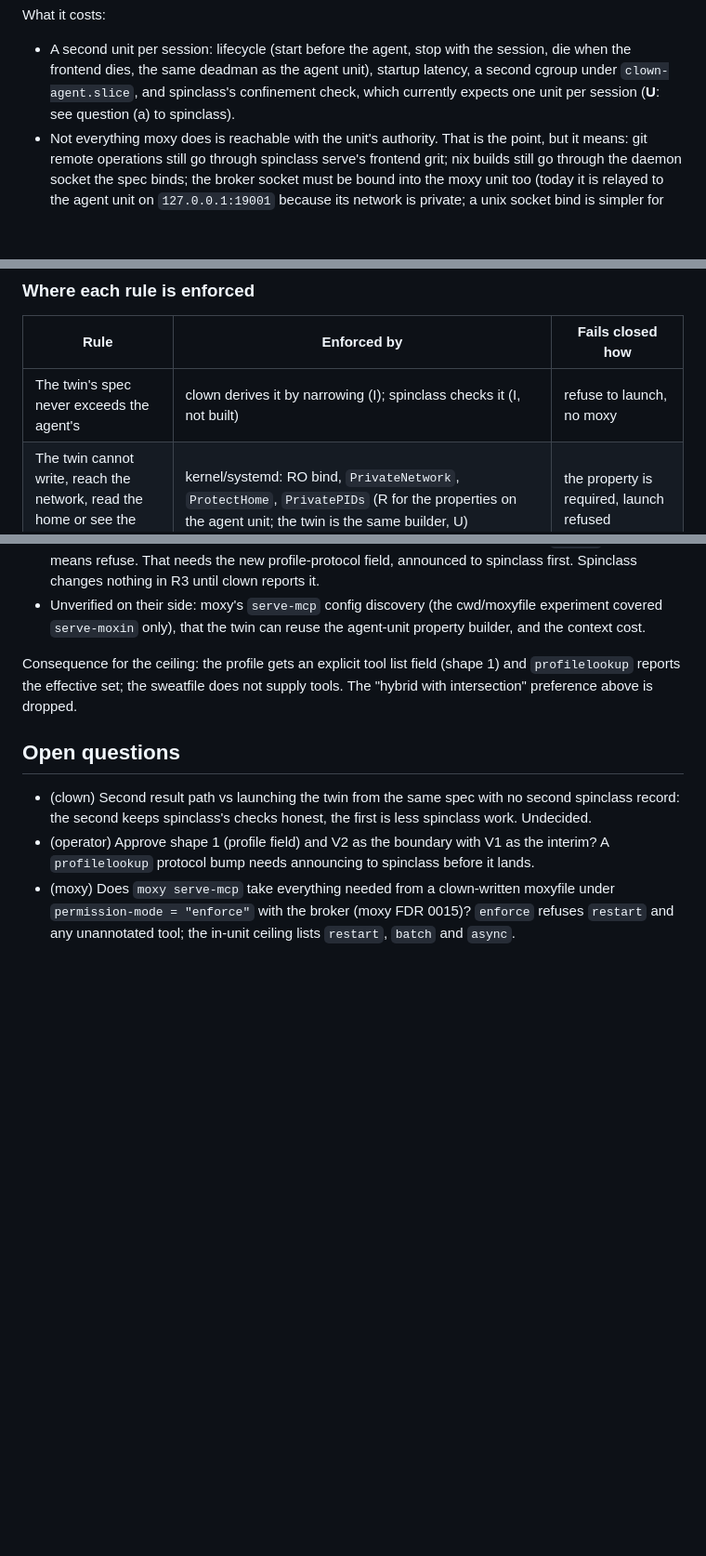
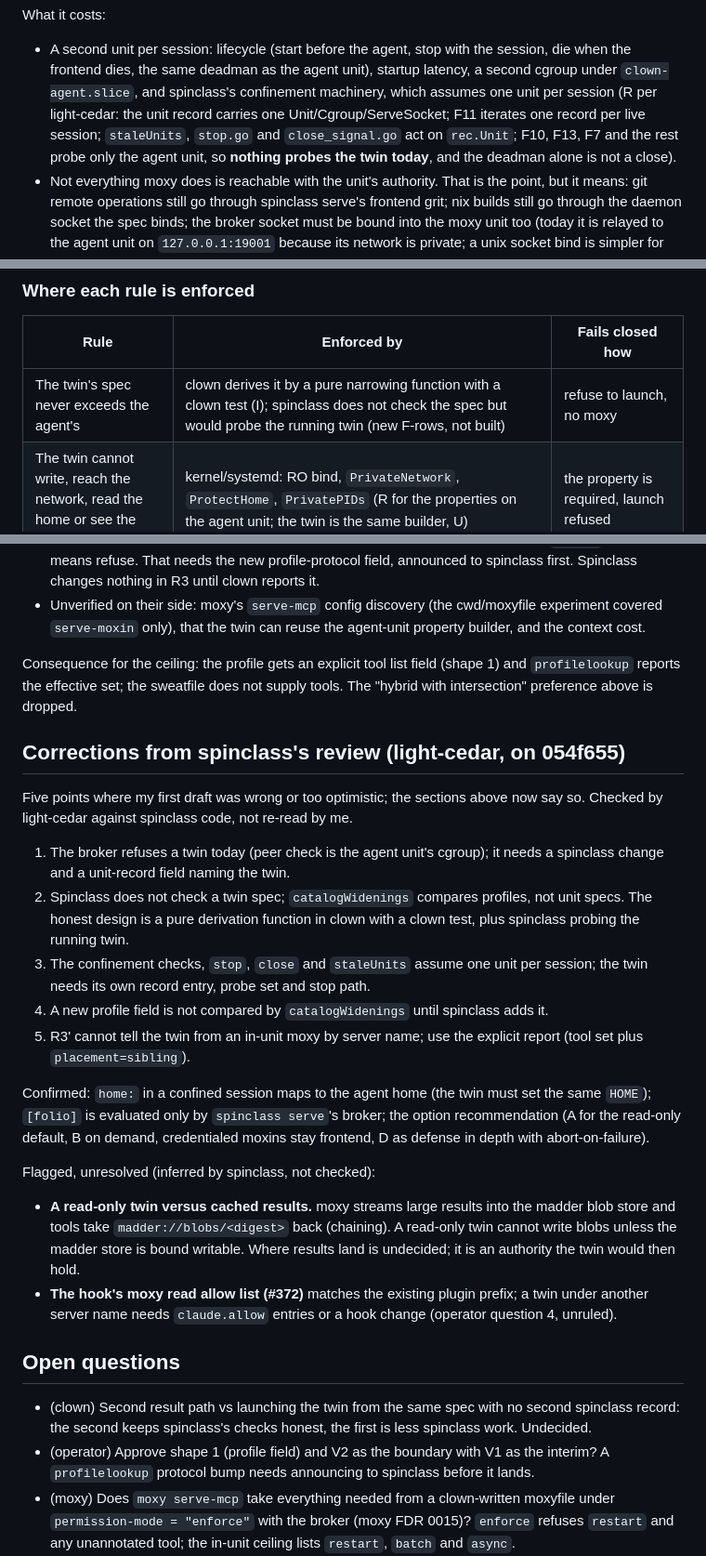
Before and after one commit to amarbel-llc/clown, a Markdown page: docs/plans/2026-11-03-structural-moxy-confined.md, 3 parts joined by grey strips. Shown at 93% size. Rendered like a GitHub page; blank space fills up the shorter version.

```diff
--- a/docs/plans/2026-11-03-structural-moxy-confined.md
+++ b/docs/plans/2026-11-03-structural-moxy-confined.md
@@ -106,8 +106,11 @@ What it costs:
 - A second unit per session: lifecycle (start before the agent, stop with the
   session, die when the frontend dies, the same deadman as the agent unit),
   startup latency, a second cgroup under `clown-agent.slice`, and spinclass's
-  confinement check, which currently expects one unit per session (**U**: see
-  question (a) to spinclass).
+  confinement machinery, which assumes one unit per session (R per light-cedar:
+  the unit record carries one Unit/Cgroup/ServeSocket; F11 iterates one record
+  per live session; `staleUnits`, `stop.go` and `close_signal.go` act on
+  `rec.Unit`; F10, F13, F7 and the rest probe only the agent unit, so **nothing
+  probes the twin today**, and the deadman alone is not a close).
 - Not everything moxy does is reachable with the unit's authority. That is the
   point, but it means: git remote operations still go through spinclass serve's
   frontend grit; nix builds still go through the daemon socket the spec binds;
@@ -157,7 +160,7 @@ only parsed). Boxes are units and processes; numbers key into the tables.
 
 | Rule | Enforced by | Fails closed how |
 |---|---|---|
-| The twin's spec never exceeds the agent's | clown derives it by narrowing (I); spinclass checks it (I, not built) | refuse to launch, no moxy |
+| The twin's spec never exceeds the agent's | clown derives it by a pure narrowing function with a clown test (I); spinclass does not check the spec but would probe the running twin (new F-rows, not built) | refuse to launch, no moxy |
 | The twin cannot write, reach the network, read the home or see the worker | kernel/systemd: RO bind, `PrivateNetwork`, `ProtectHome`, `PrivatePIDs` (R for the properties on the agent unit; the twin is the same builder, U) | the property is required, launch refused |
 | Only the profile's tools exist | moxy `allow-tools` from the moxyfile (R), enforced again by the frontend bridge's call refusal (R for the pattern) | a tool not listed is absent |
 | Read paths follow the sweatfile | broker, `[folio]` rules (R per light-cedar); `toolbox` re-asks and opens with `openat2(RESOLVE_NO_SYMLINKS)` (R, moxy FDR 0016); folio, rg, jq do not (R, moxy#490) | a denied path is refused; no broker falls to the static floor |
@@ -319,6 +332,38 @@ Consequence for the ceiling: the profile gets an explicit tool list field
 (shape 1) and `profilelookup` reports the effective set; the sweatfile does not
 supply tools. The "hybrid with intersection" preference above is dropped.
 
+## Corrections from spinclass's review (light-cedar, on 054f655)
+
+Five points where my first draft was wrong or too optimistic; the sections above
+now say so. Checked by light-cedar against spinclass code, not re-read by me.
+
+1. The broker refuses a twin today (peer check is the agent unit's cgroup); it
+   needs a spinclass change and a unit-record field naming the twin.
+2. Spinclass does not check a twin spec; `catalogWidenings` compares profiles,
+   not unit specs. The honest design is a pure derivation function in clown with
+   a clown test, plus spinclass probing the running twin.
+3. The confinement checks, `stop`, `close` and `staleUnits` assume one unit per
+   session; the twin needs its own record entry, probe set and stop path.
+4. A new profile field is not compared by `catalogWidenings` until spinclass adds
+   it.
+5. R3' cannot tell the twin from an in-unit moxy by server name; use the explicit
+   report (tool set plus `placement=sibling`).
+
+Confirmed: `home:` in a confined session maps to the agent home (the twin must set
+the same `HOME`); `[folio]` is evaluated only by `spinclass serve`'s broker; the
+option recommendation (A for the read-only default, B on demand, credentialed
+moxins stay frontend, D as defense in depth with abort-on-failure).
+
+Flagged, unresolved (inferred by spinclass, not checked):
+
+- **A read-only twin versus cached results.** moxy streams large results into the
+  madder blob store and tools take `madder://blobs/<digest>` back (chaining).
+  A read-only twin cannot write blobs unless the madder store is bound writable.
+  Where results land is undecided; it is an authority the twin would then hold.
+- **The hook's moxy read allow list (#372)** matches the existing plugin prefix; a
+  twin under another server name needs `claude.allow` entries or a hook change
+  (operator question 4, unruled).
+
 ## Open questions
 
 - (clown) Second result path vs launching the twin from the same spec with no
```
Also changed, not shown: other parts of docs/plans/2026-11-03-structural-moxy-confined.md (+20 -10 lines), docs/plans/2026-11-03-structural-moxy-confined-v2.png, 1 other file.
